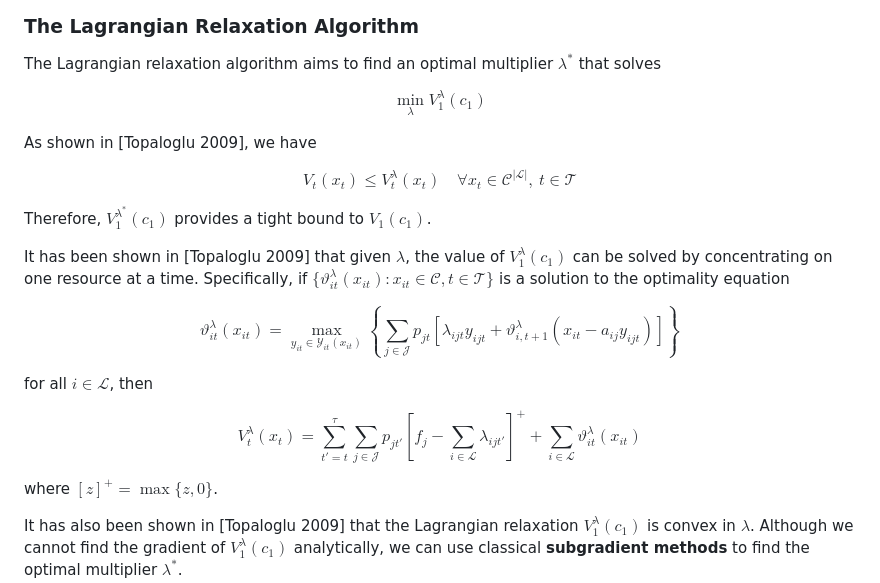
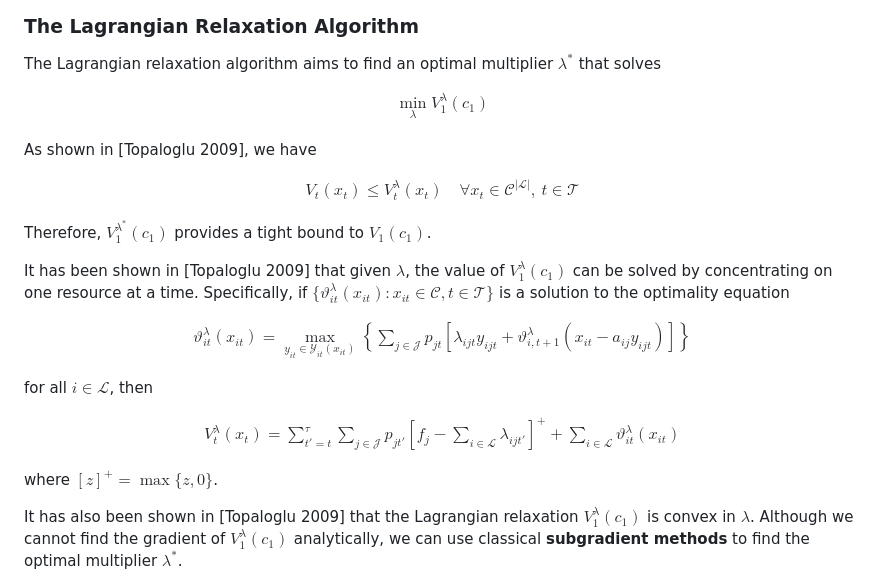
Before and after one commit to Steve-Shao/LagrangianRelaxationNRM, a Markdown page: README.md, the part around the change. GitHub-like rendering.

```diff
--- a/README.md
+++ b/README.md
@@ -183,13 +183,17 @@ $$
 The Lagrangian relaxation algorithm aims to find an optimal multiplier $\lambda^{*}$ that solves
 
 $$
+\begin{align*}
 \min_{\lambda} V^{\lambda}_{1}(c_{1})
+\end{align*}
 $$
 
 As shown in [Topaloglu 2009], we have
 
 $$
+\begin{align*}
 V_t(x_t) \leq V^{\lambda}_t(x_t) \quad \forall x_t \in \mathcal{C}^{|\mathcal{L}|}, \ t \in \mathcal{T}
+\end{align*}
 $$
 
 Therefore, $V^{\lambda^{*}}_{1}(c_{1})$ provides a tight bound to $V_{1}(c_{1})$.
@@ -198,13 +202,17 @@ It has been shown in [Topaloglu 2009] that given $\lambda$, the value of $V^{\la
 Specifically, if $\{\vartheta^\lambda_{it}(x_{it}): x_{it} \in \mathcal{C}, t \in \mathcal{T}\}$ is a solution to the optimality equation
 
 $$
+\begin{align*}
 \vartheta^\lambda_{it}(x_{it}) = \max_{y_{it}\in\mathcal{Y}_{it}(x_{it})} \left\{ \sum_{j\in\mathcal{J}} p_{jt} \left[ \lambda_{ijt} y_{ijt} + \vartheta^\lambda_{i,t+1}(x_{it} - a_{ij} y_{ijt}) \right] \right\}
+\end{align*}
 $$
 
 for all $i \in \mathcal{L}$, then
 
 $$
+\begin{align*}
 V^\lambda_t(x_t) = \sum_{t' = t}^\tau \sum_{j \in \mathcal{J}} p_{jt'} \left[ f_j - \sum_{i \in \mathcal{L}} \lambda_{ijt'} \right]^+ + \sum_{i \in \mathcal{L}} \vartheta^\lambda_{it}(x_{it})
+\end{align*}
 $$
 
 where $[z]^+ = \max\{z, 0\}$.
```
